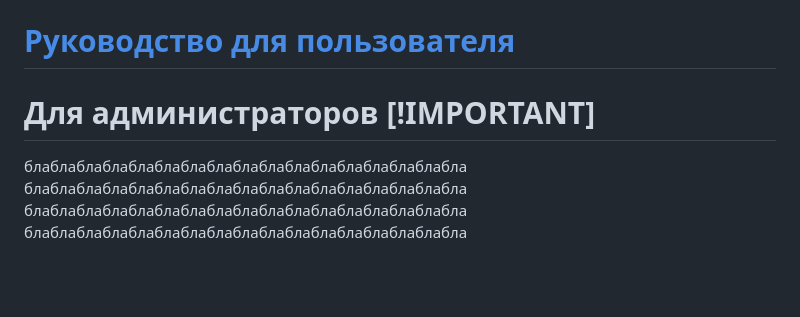
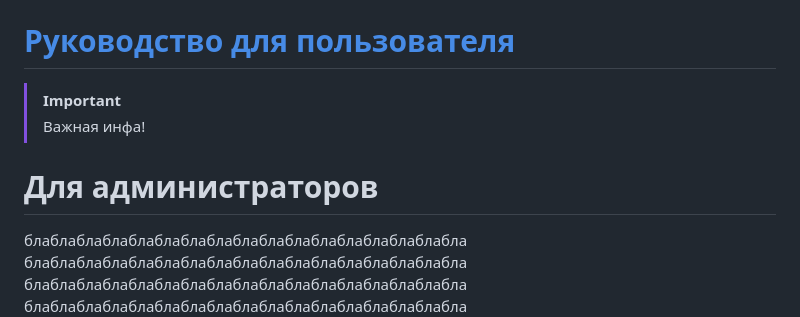
Before and after one commit to ZogirderCMD/Meropriyatus, a Markdown page: meropriyatus/README.md, the part around the change. GitHub-like rendering; blank space fills up the shorter version.

```diff
--- a/meropriyatus/README.md
+++ b/meropriyatus/README.md
@@ -1,7 +1,9 @@
 # [Руководство для администратора](#Для-администраторов)
 # [Руководство для пользователя](#Для-пользователей)
 
-# Для администраторов [!IMPORTANT]
+> [!IMPORTANT]
+> Важная инфа!
+# Для администраторов
 блаблаблаблаблаблаблаблаблаблаблаблаблаблаблаблабла
 блаблаблаблаблаблаблаблаблаблаблаблаблаблаблаблабла
 блаблаблаблаблаблаблаблаблаблаблаблаблаблаблаблабла
```
